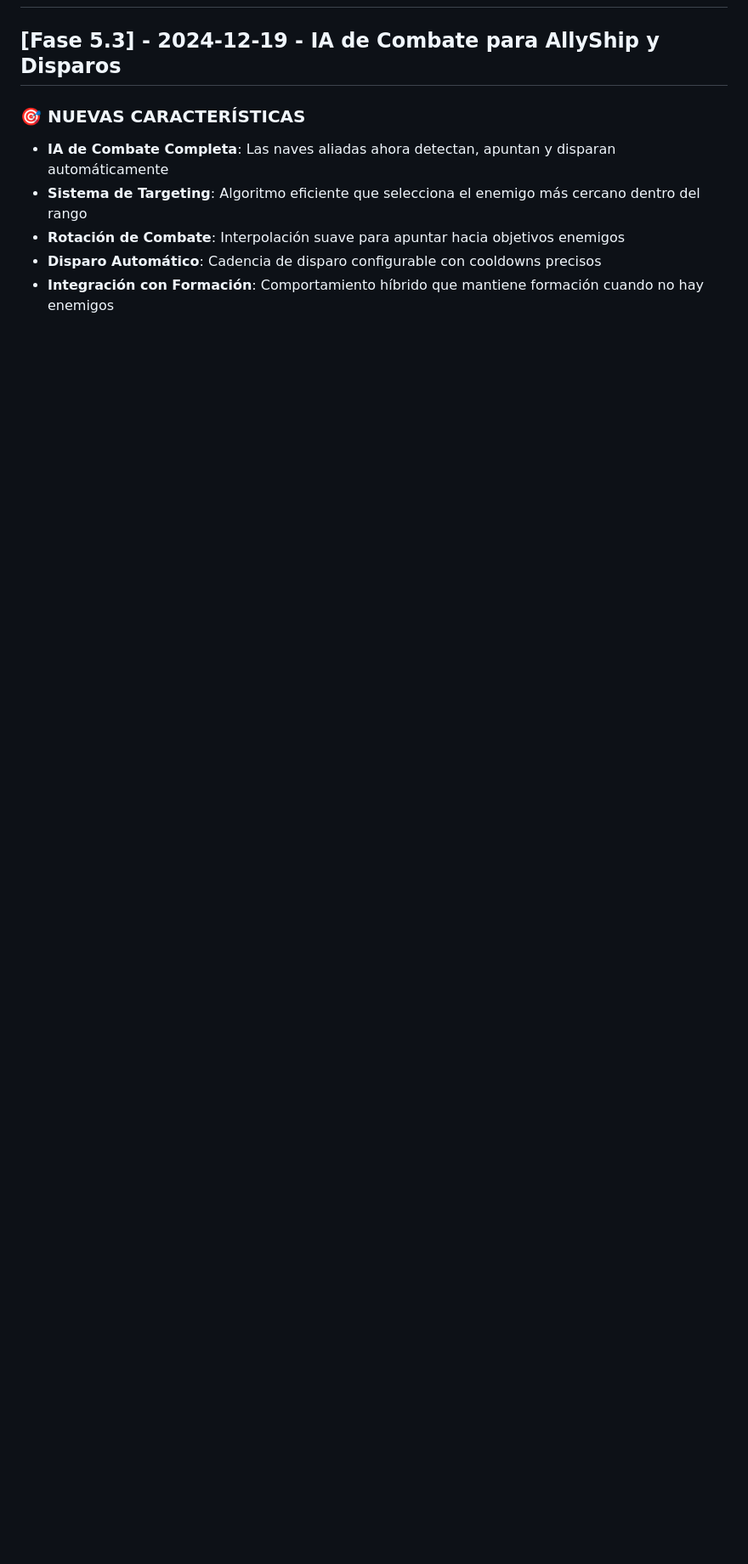
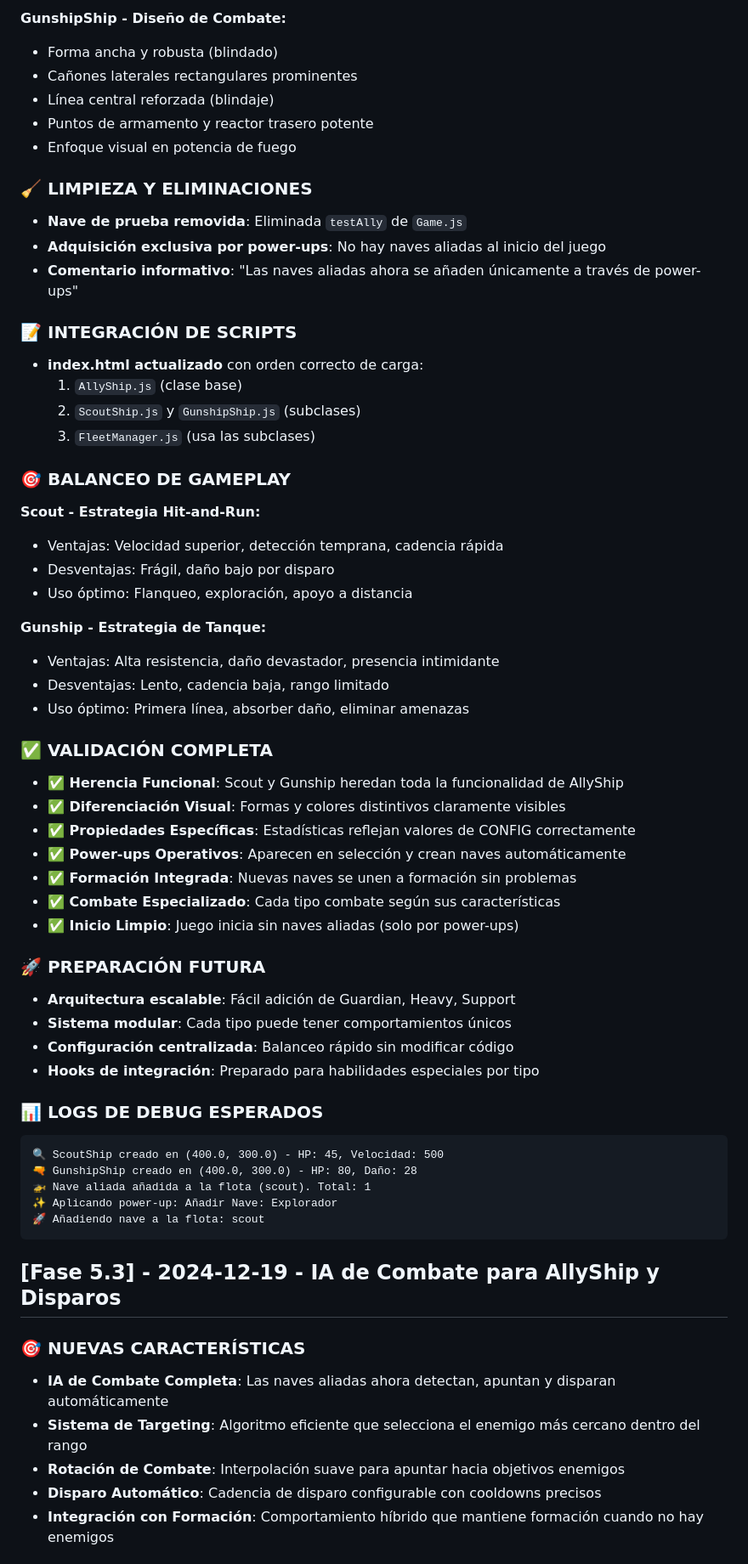
Before and after one commit to ServH/hordespace, a Markdown page: CHANGELOG.md, the part around the change printed below. Shown: that part at 85% size. Rendered like a GitHub page; blank space fills up the shorter version.

````diff
--- a/CHANGELOG.md
+++ b/CHANGELOG.md
@@ -9,3 +72,55 @@ y este proyecto adhiere al [Versionado Semántico](https://semver.org/lang/es/).
+**GunshipShip - Diseño de Combate:**
+- Forma ancha y robusta (blindado)
+- Cañones laterales rectangulares prominentes
+- Línea central reforzada (blindaje)
+- Puntos de armamento y reactor trasero potente
+- Enfoque visual en potencia de fuego
+
+### 🧹 LIMPIEZA Y ELIMINACIONES
+- **Nave de prueba removida**: Eliminada `testAlly` de `Game.js`
+- **Adquisición exclusiva por power-ups**: No hay naves aliadas al inicio del juego
+- **Comentario informativo**: "Las naves aliadas ahora se añaden únicamente a través de power-ups"
+
+### 📝 INTEGRACIÓN DE SCRIPTS
+- **index.html actualizado** con orden correcto de carga:
+  1. `AllyShip.js` (clase base)
+  2. `ScoutShip.js` y `GunshipShip.js` (subclases)
+  3. `FleetManager.js` (usa las subclases)
+
+### 🎯 BALANCEO DE GAMEPLAY
+**Scout - Estrategia Hit-and-Run:**
+- Ventajas: Velocidad superior, detección temprana, cadencia rápida
+- Desventajas: Frágil, daño bajo por disparo
+- Uso óptimo: Flanqueo, exploración, apoyo a distancia
+
+**Gunship - Estrategia de Tanque:**
+- Ventajas: Alta resistencia, daño devastador, presencia intimidante
+- Desventajas: Lento, cadencia baja, rango limitado
+- Uso óptimo: Primera línea, absorber daño, eliminar amenazas
+
+### ✅ VALIDACIÓN COMPLETA
+- **✅ Herencia Funcional**: Scout y Gunship heredan toda la funcionalidad de AllyShip
+- **✅ Diferenciación Visual**: Formas y colores distintivos claramente visibles
+- **✅ Propiedades Específicas**: Estadísticas reflejan valores de CONFIG correctamente
+- **✅ Power-ups Operativos**: Aparecen en selección y crean naves automáticamente
+- **✅ Formación Integrada**: Nuevas naves se unen a formación sin problemas
+- **✅ Combate Especializado**: Cada tipo combate según sus características
+- **✅ Inicio Limpio**: Juego inicia sin naves aliadas (solo por power-ups)
+
+### 🚀 PREPARACIÓN FUTURA
+- **Arquitectura escalable**: Fácil adición de Guardian, Heavy, Support
+- **Sistema modular**: Cada tipo puede tener comportamientos únicos
+- **Configuración centralizada**: Balanceo rápido sin modificar código
+- **Hooks de integración**: Preparado para habilidades especiales por tipo
+
+### 📊 LOGS DE DEBUG ESPERADOS
+```
+🔍 ScoutShip creado en (400.0, 300.0) - HP: 45, Velocidad: 500
+🔫 GunshipShip creado en (400.0, 300.0) - HP: 80, Daño: 28
+🚁 Nave aliada añadida a la flota (scout). Total: 1
+✨ Aplicando power-up: Añadir Nave: Explorador
+🚀 Añadiendo nave a la flota: scout
+```
 
 ## [Fase 5.3] - 2024-12-19 - IA de Combate para AllyShip y Disparos
 
````
Also changed, not shown: other parts of CHANGELOG.md (+63 -0 lines), FASE_5.4_DOCUMENTACION.md (added, +332 -0 lines).
